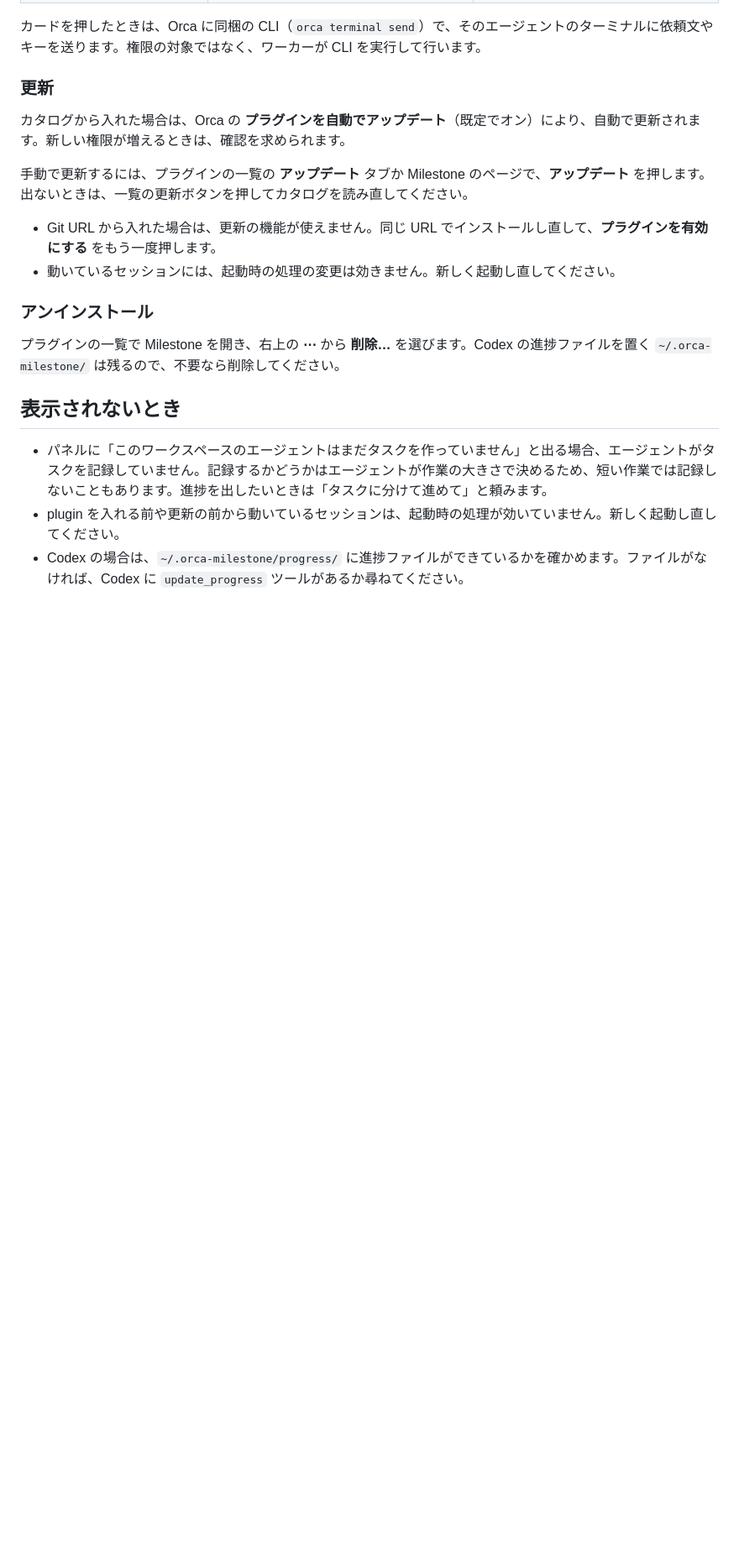
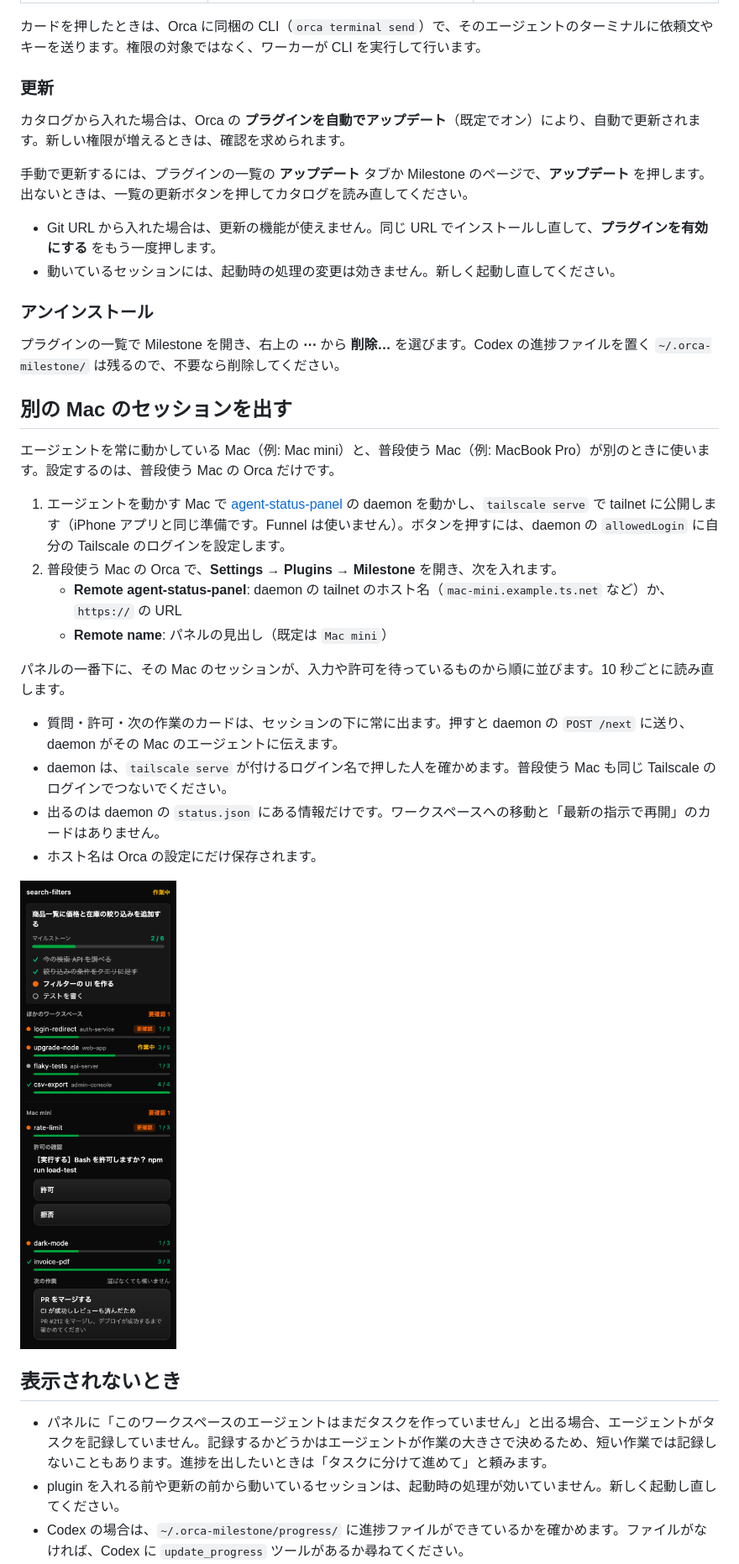
Before and after one commit to andoshin11/orca-milestone, a Markdown page: README.md, the part around one of its changes. Shown at 84% size. Rendered like a GitHub page; pictures changed too: docs/images/panel-remote.png (added); blank space fills up the shorter version.

```diff
--- a/README.md
+++ b/README.md
@@ -91,6 +93,24 @@ Node のワーカーを動かすので、フルアクセスの plugin として
 
 プラグインの一覧で Milestone を開き、右上の **⋯** から **削除…** を選びます。Codex の進捗ファイルを置く `~/.orca-milestone/` は残るので、不要なら削除してください。
 
+## 別の Mac のセッションを出す
+
+エージェントを常に動かしている Mac（例: Mac mini）と、普段使う Mac（例: MacBook Pro）が別のときに使います。設定するのは、普段使う Mac の Orca だけです。
+
+1. エージェントを動かす Mac で [agent-status-panel](https://github.com/andoshin11/agent-status-panel) の daemon を動かし、`tailscale serve` で tailnet に公開します（iPhone アプリと同じ準備です。Funnel は使いません）。ボタンを押すには、daemon の `allowedLogin` に自分の Tailscale のログインを設定します。
+2. 普段使う Mac の Orca で、**Settings → Plugins → Milestone** を開き、次を入れます。
+   - **Remote agent-status-panel**: daemon の tailnet のホスト名（`mac-mini.example.ts.net` など）か、`https://` の URL
+   - **Remote name**: パネルの見出し（既定は `Mac mini`）
+
+パネルの一番下に、その Mac のセッションが、入力や許可を待っているものから順に並びます。10 秒ごとに読み直します。
+
+- 質問・許可・次の作業のカードは、セッションの下に常に出ます。押すと daemon の `POST /next` に送り、daemon がその Mac のエージェントに伝えます。
+- daemon は、`tailscale serve` が付けるログイン名で押した人を確かめます。普段使う Mac も同じ Tailscale のログインでつないでください。
+- 出るのは daemon の `status.json` にある情報だけです。ワークスペースへの移動と「最新の指示で再開」のカードはありません。
+- ホスト名は Orca の設定にだけ保存されます。
+
+![別の Mac のセッション](docs/images/panel-remote.png)
+
 ## 表示されないとき
 
 - パネルに「このワークスペースのエージェントはまだタスクを作っていません」と出る場合、エージェントがタスクを記録していません。記録するかどうかはエージェントが作業の大きさで決めるため、短い作業では記録しないこともあります。進捗を出したいときは「タスクに分けて進めて」と頼みます。
```
Also changed, not shown: other parts of README.md (+4 -0 lines), 8 other files.
